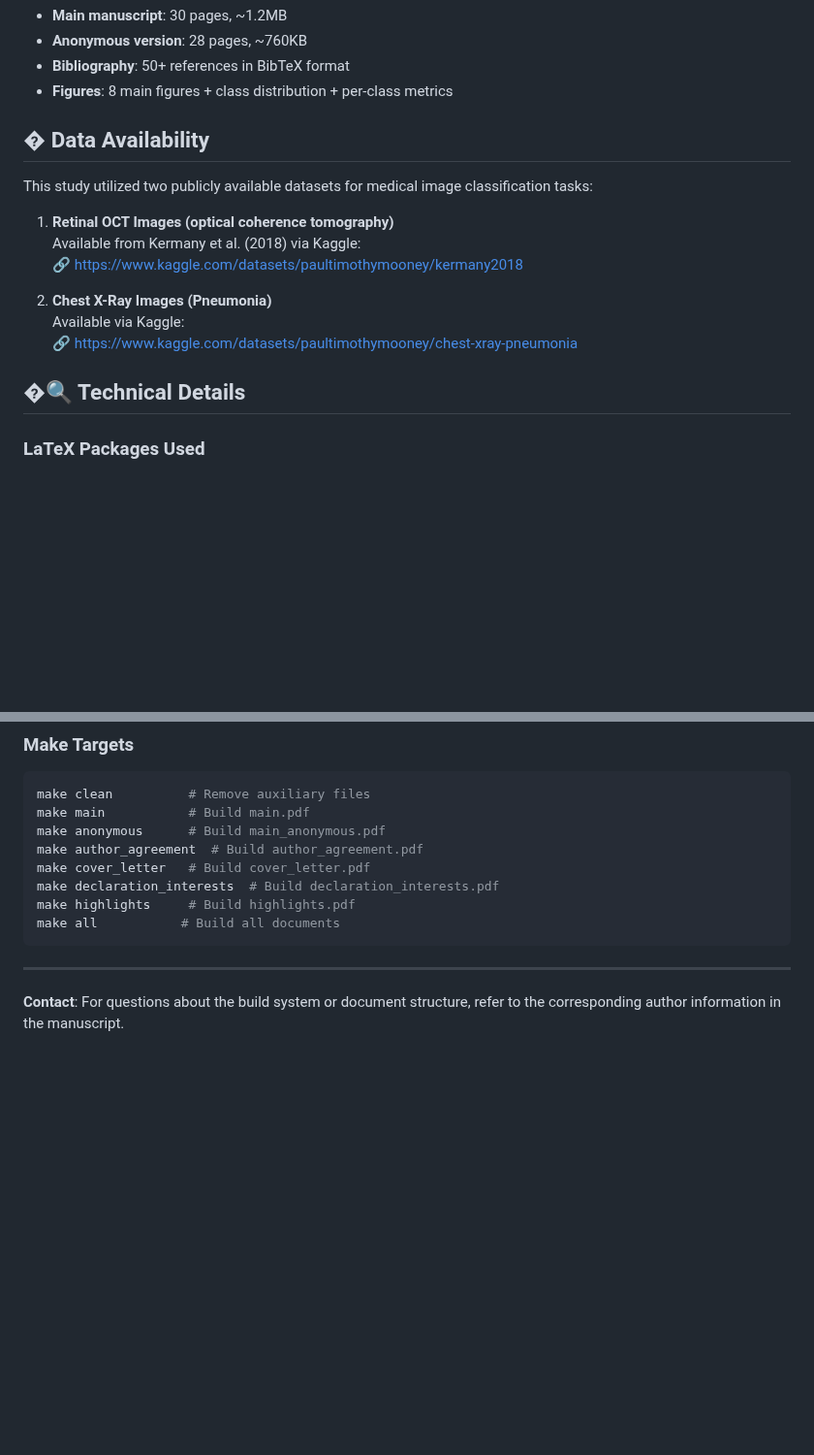
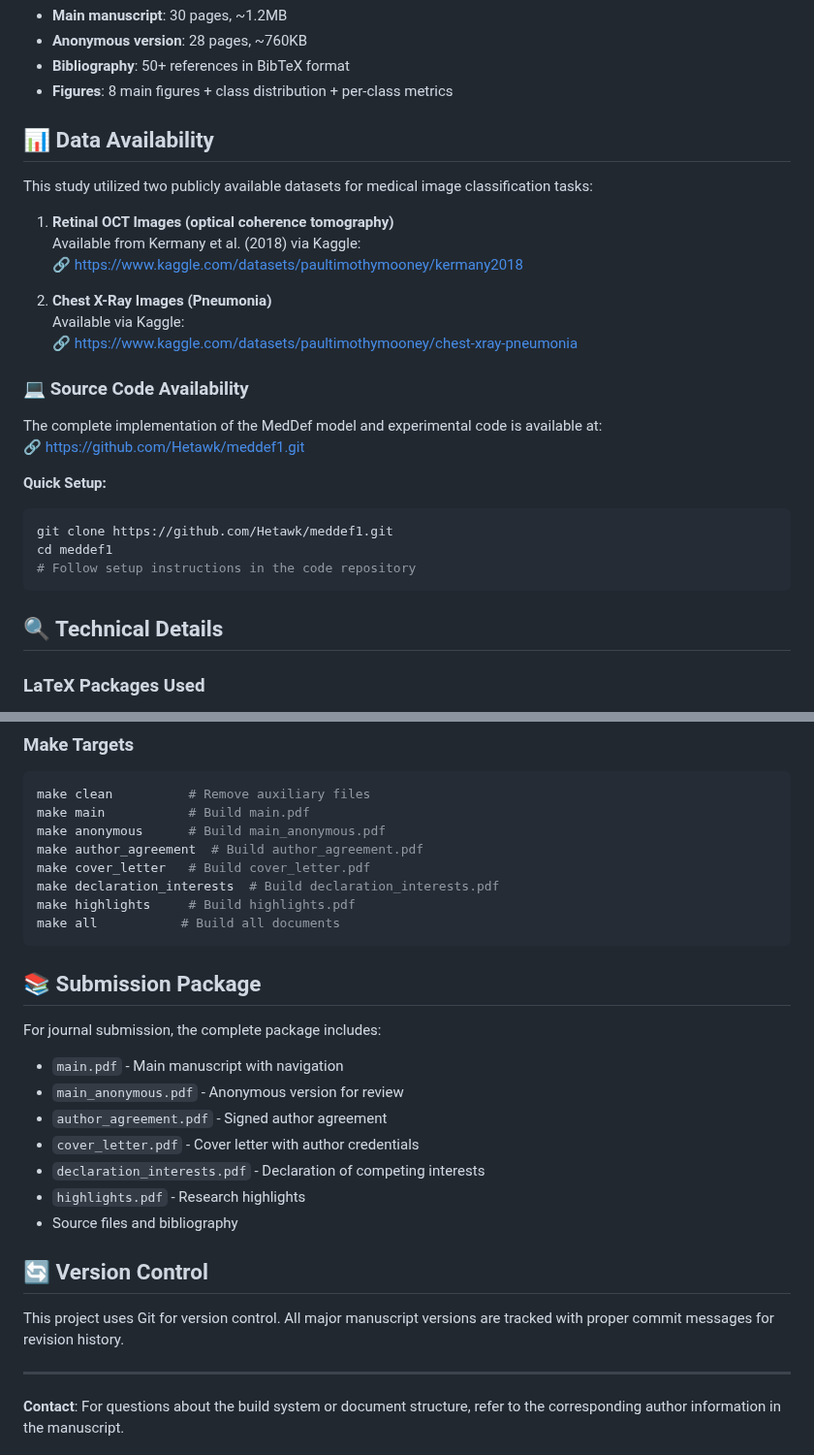
Before and after one commit to Hetawk/elsevier_kbs-public, a Markdown page: README.md, 2 parts joined by grey strips. Shown at 97% size. Drawn GitHub-style; blank space fills up the shorter version.

Commit message:
add dataset link and code link

````diff
--- a/README.md
+++ b/README.md
@@ -146,7 +146,7 @@ make clean && make pdf && make anonymous && make clean
 - **Bibliography**: 50+ references in BibTeX format
 - **Figures**: 8 main figures + class distribution + per-class metrics
 
-## � Data Availability
+## 📊 Data Availability
 
 This study utilized two publicly available datasets for medical image classification tasks:
 
@@ -158,7 +158,20 @@ This study utilized two publicly available datasets for medical image classifica
    Available via Kaggle:
    🔗 [https://www.kaggle.com/datasets/paultimothymooney/chest-xray-pneumonia](https://www.kaggle.com/datasets/paultimothymooney/chest-xray-pneumonia)
 
-## �🔍 Technical Details
+### 💻 Source Code Availability
+
+The complete implementation of the MedDef model and experimental code is available at:
+🔗 [https://github.com/Hetawk/meddef1.git](https://github.com/Hetawk/meddef1.git)
+
+**Quick Setup:**
+
+```bash
+git clone https://github.com/Hetawk/meddef1.git
+cd meddef1
+# Follow setup instructions in the code repository
+```
+
+## 🔍 Technical Details
 
 ### LaTeX Packages Used
 
@@ -205,6 +218,22 @@ make highlights     # Build highlights.pdf
 make all           # Build all documents
 ```
 
+## 📚 Submission Package
+
+For journal submission, the complete package includes:
+
+- `main.pdf` - Main manuscript with navigation
+- `main_anonymous.pdf` - Anonymous version for review
+- `author_agreement.pdf` - Signed author agreement
+- `cover_letter.pdf` - Cover letter with author credentials
+- `declaration_interests.pdf` - Declaration of competing interests
+- `highlights.pdf` - Research highlights
+- Source files and bibliography
+
+## 🔄 Version Control
+
+This project uses Git for version control. All major manuscript versions are tracked with proper commit messages for revision history.
+
 ---
 
 **Contact**: For questions about the build system or document structure, refer to the corresponding author information in the manuscript.
````
Also changed, not shown: other parts of README.md (+2 -2 lines).
